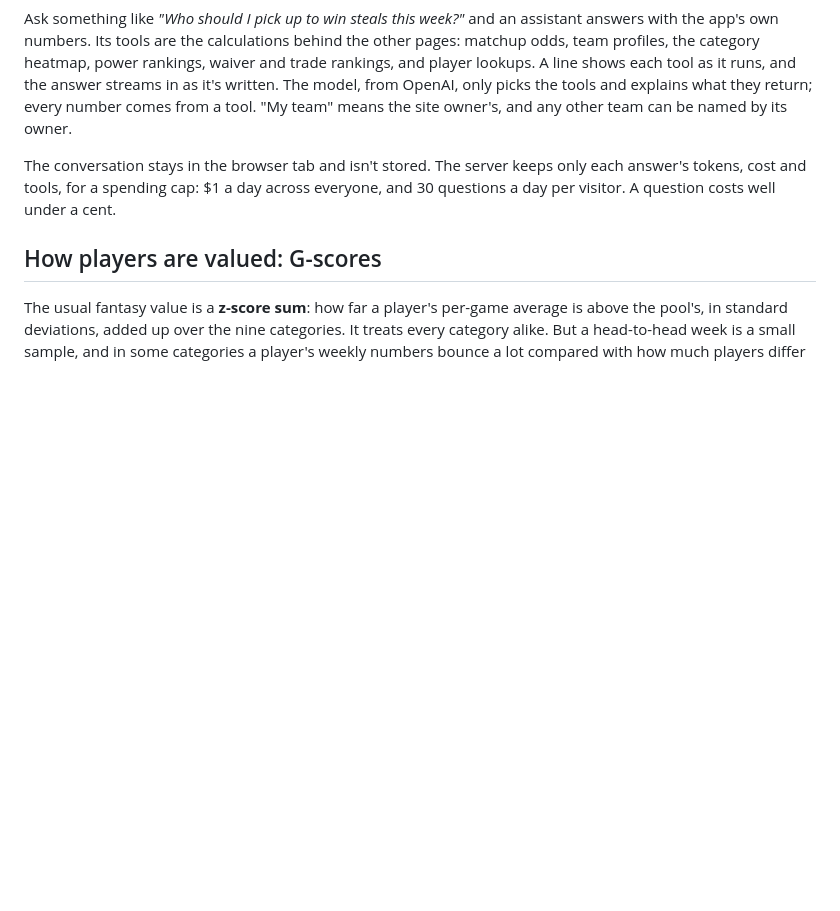
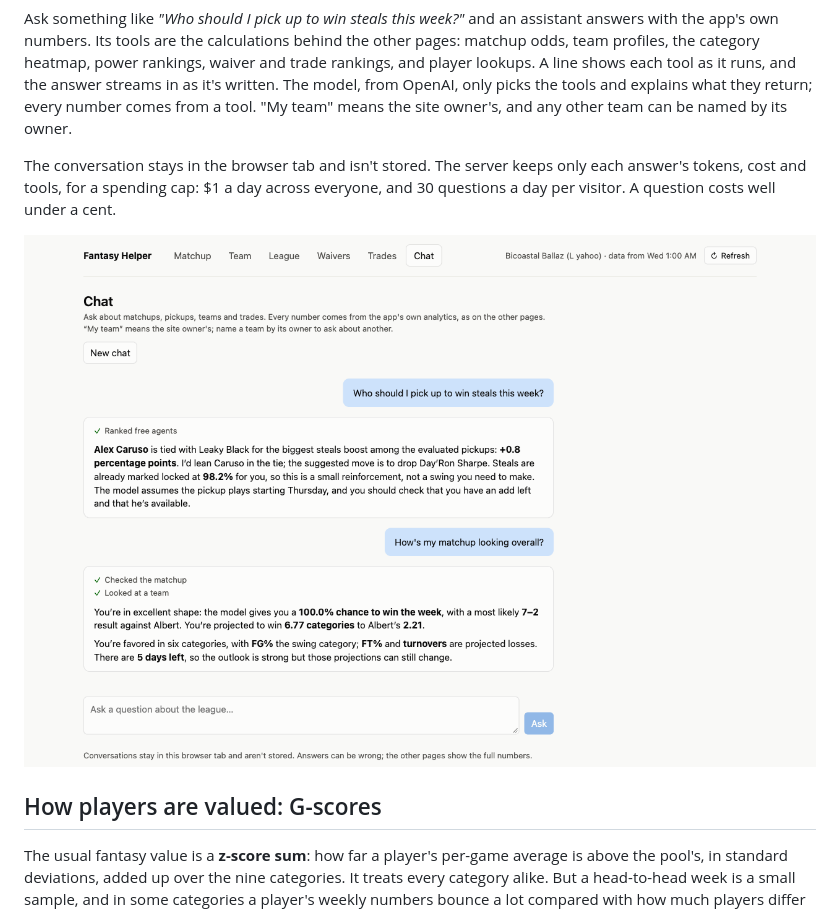
Before and after one commit to dwangman123/fantasy-helper, a Markdown page: README.md, the part around the change. Rendered like a GitHub page; pictures changed too: docs/screenshots/chat.png (added); blank space fills up the shorter version.

Commit message:
Add a Chat page screenshot to the README

```diff
--- a/README.md
+++ b/README.md
@@ -74,6 +74,8 @@ Any deal of up to three players a side can also be scored by hand.
 Ask something like *"Who should I pick up to win steals this week?"* and an assistant answers with the app's own numbers. Its tools are the calculations behind the other pages: matchup odds, team profiles, the category heatmap, power rankings, waiver and trade rankings, and player lookups. A line shows each tool as it runs, and the answer streams in as it's written. The model, from OpenAI, only picks the tools and explains what they return; every number comes from a tool. "My team" means the site owner's, and any other team can be named by its owner.
 
 The conversation stays in the browser tab and isn't stored. The server keeps only each answer's tokens, cost and tools, for a spending cap: $1 a day across everyone, and 30 questions a day per visitor. A question costs well under a cent.
+
+![The Chat page: a pickup question and a follow-up about the matchup, each with the tools it ran and an answer quoting their numbers](docs/screenshots/chat.png)
 
 ## How players are valued: G-scores
 
```
